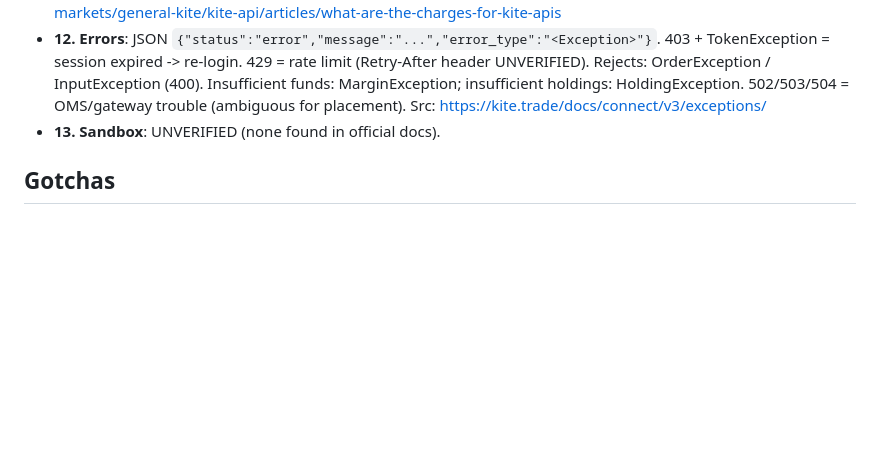
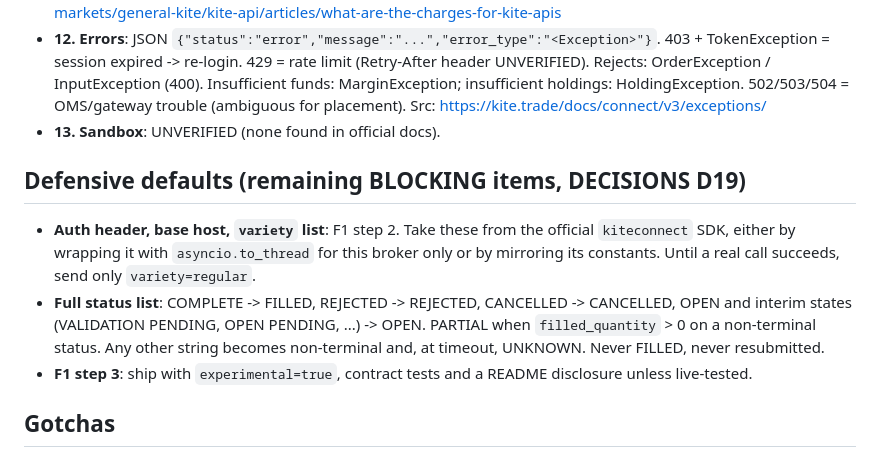
Before and after one commit to developermil/kalpi-execution-engine, a Markdown page: docs/brokers/zerodha.md, the part around the change. Drawn GitHub-style; blank space fills up the shorter version.

Commit message:
docs(A1): G0 ADJUST for zerodha (F1 steps 2-3)
Co-Authored-By: Claude Opus 5.5 <noreply@anthropic.com>

```diff
--- a/docs/brokers/zerodha.md
+++ b/docs/brokers/zerodha.md
@@ -15,6 +15,11 @@ Docs: https://kite.trade/docs/connect/v3/ (user, orders, portfolio, exceptions,
 - **12. Errors**: JSON `{"status":"error","message":"...","error_type":"<Exception>"}`. 403 + TokenException = session expired -> re-login. 429 = rate limit (Retry-After header UNVERIFIED). Rejects: OrderException / InputException (400). Insufficient funds: MarginException; insufficient holdings: HoldingException. 502/503/504 = OMS/gateway trouble (ambiguous for placement). Src: https://kite.trade/docs/connect/v3/exceptions/
 - **13. Sandbox**: UNVERIFIED (none found in official docs).
 
+## Defensive defaults (remaining BLOCKING items, DECISIONS D19)
+- **Auth header, base host, `variety` list**: F1 step 2. Take these from the official `kiteconnect` SDK, either by wrapping it with `asyncio.to_thread` for this broker only or by mirroring its constants. Until a real call succeeds, send only `variety=regular`.
+- **Full status list**: COMPLETE -> FILLED, REJECTED -> REJECTED, CANCELLED -> CANCELLED, OPEN and interim states (VALIDATION PENDING, OPEN PENDING, ...) -> OPEN. PARTIAL when `filled_quantity` > 0 on a non-terminal status. Any other string becomes non-terminal and, at timeout, UNKNOWN. Never FILLED, never resubmitted.
+- **F1 step 3**: ship with `experimental=true`, contract tests and a README disclosure unless live-tested.
+
 ## Gotchas
 - No native PARTIAL status; derive from filled/pending quantity.
 - 5xx/504 on place_order is ambiguous: reconcile via `GET /orders` + tag, never resubmit.
```
Also changed, not shown: docs/BROKERS.md (+1 -1 lines), docs/PLAN.md (+1 -1 lines).
